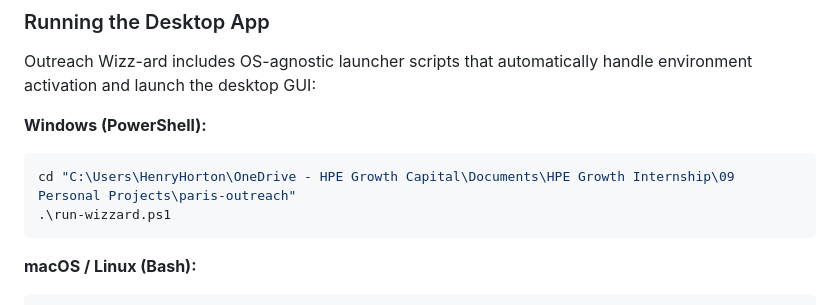
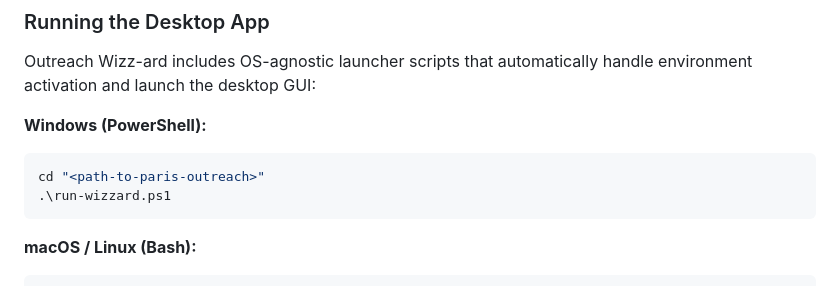
Before and after one commit to henryhorton19-web/Outreach-Wizz-Ard, a Markdown page: README.md, the part around the change. Rendered like a GitHub page.

Commit message:
fix: remove personal path from docs

````diff
--- a/README.md
+++ b/README.md
@@ -52,7 +52,7 @@ Outreach Wizz-ard includes OS-agnostic launcher scripts that automatically handl
 
 **Windows (PowerShell):**
 ```powershell
-cd "C:\Users\HenryHorton\OneDrive - HPE Growth Capital\Documents\HPE Growth Internship\09 Personal Projects\paris-outreach"
+cd "<path-to-paris-outreach>"
 .\run-wizzard.ps1
 ```
 
````
